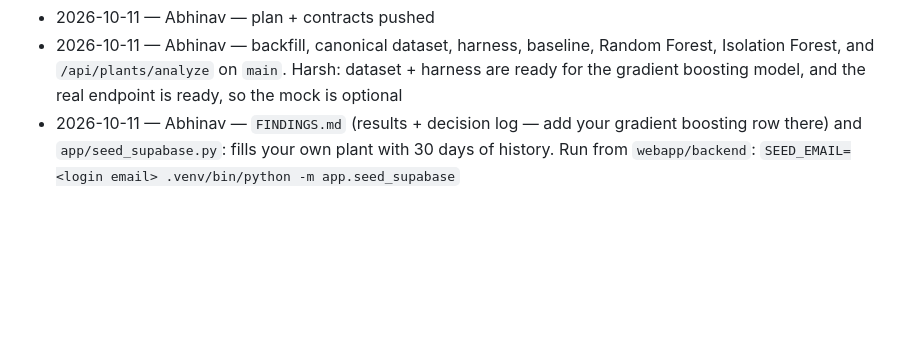
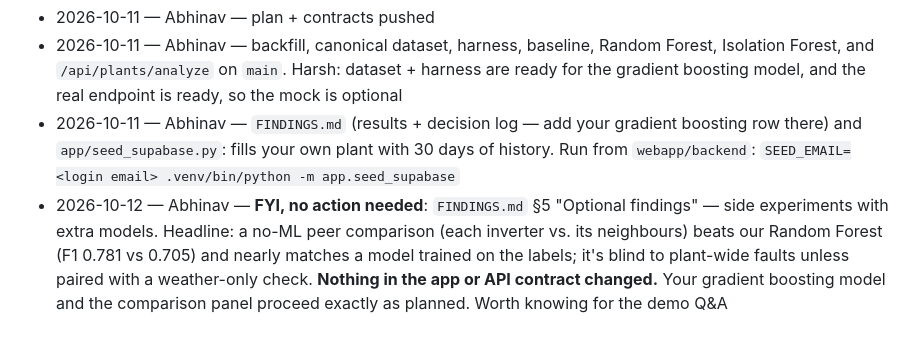
Before and after one commit to code-Harsh247/DataAnalytics2026, a Markdown page: PRODUCT_PLAN.md, the part around the change. GitHub-like rendering; blank space fills up the shorter version.

```diff
--- a/PRODUCT_PLAN.md
+++ b/PRODUCT_PLAN.md
@@ -952,3 +952,11 @@ _(append: date — who — what landed on `main`)_
   gradient boosting row there) and `app/seed_supabase.py`: fills your own
   plant with 30 days of history. Run from `webapp/backend`:
   `SEED_EMAIL=<login email> .venv/bin/python -m app.seed_supabase`
+- 2026-10-12 — Abhinav — **FYI, no action needed**: `FINDINGS.md` §5
+  "Optional findings" — side experiments with extra models. Headline: a
+  no-ML peer comparison (each inverter vs. its neighbours) beats our Random
+  Forest (F1 0.781 vs 0.705) and nearly matches a model trained on the
+  labels; it's blind to plant-wide faults unless paired with a weather-only
+  check. **Nothing in the app or API contract changed.** Your gradient
+  boosting model and the comparison panel proceed exactly as planned. Worth
+  knowing for the demo Q&A
```
Also changed, not shown: FINDINGS.md (+55 -0 lines).
